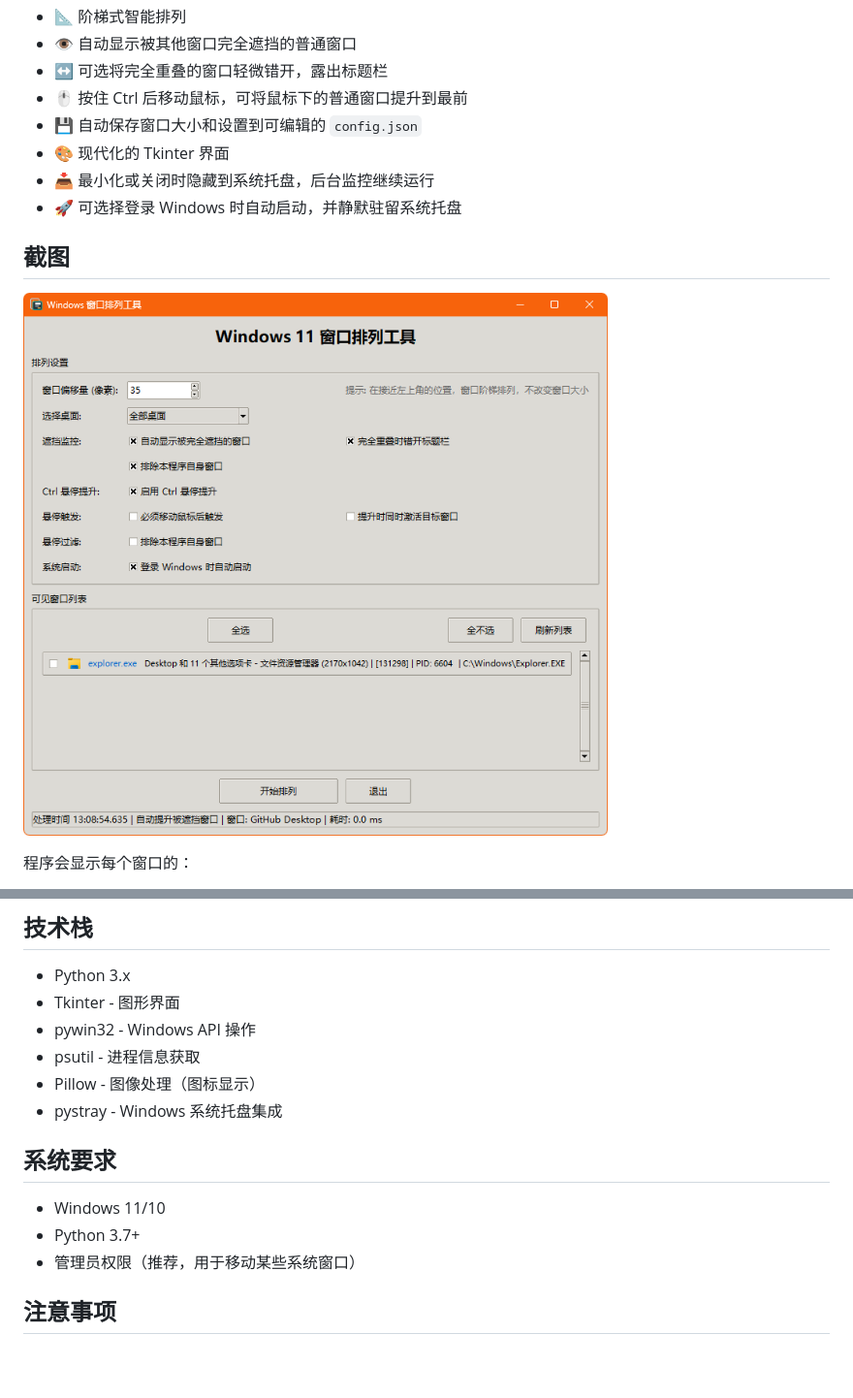
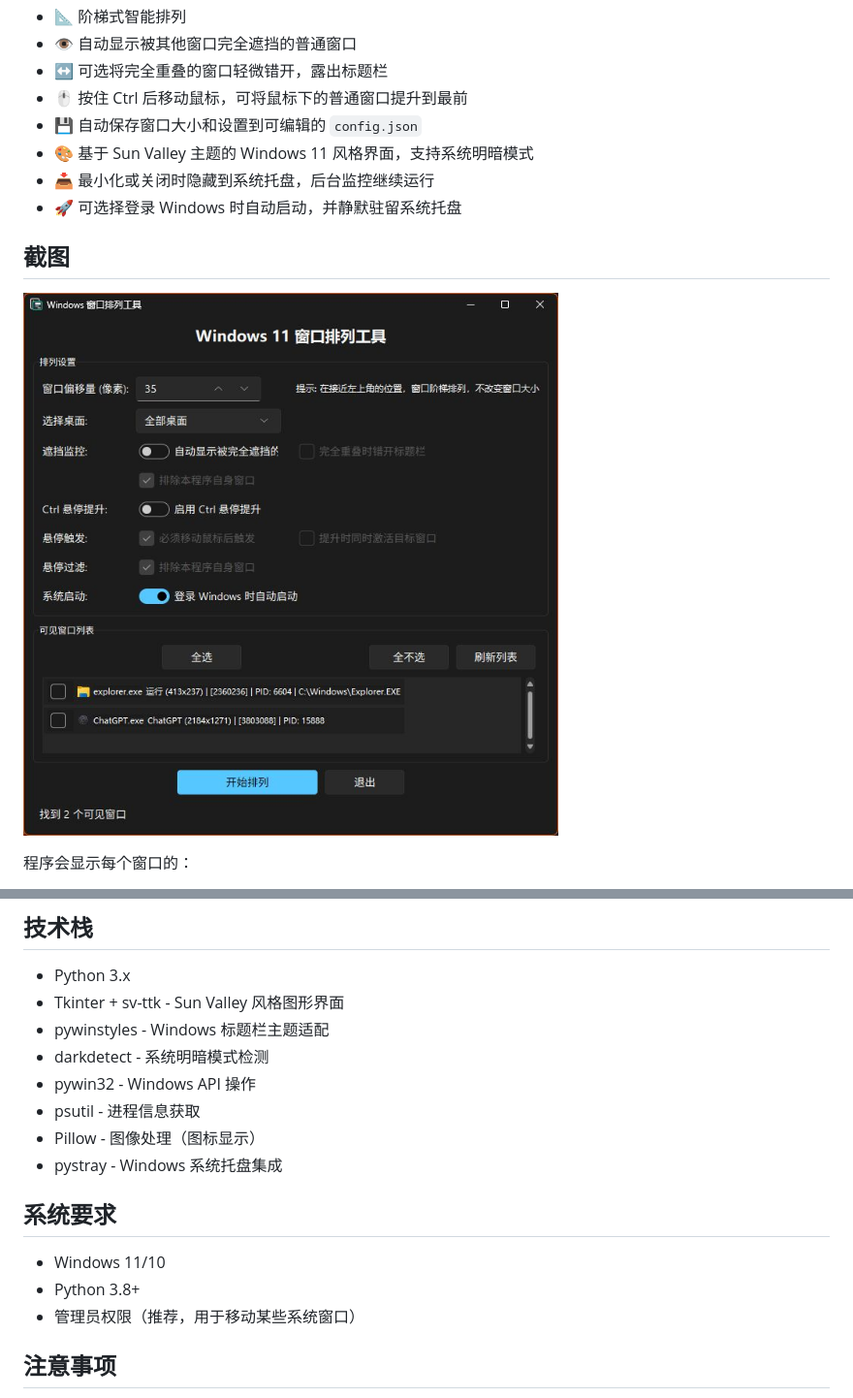
Before and after one commit to teateattt/arrwin, a Markdown page: README.md, 2 parts joined by grey strips. Shown at 97% size. GitHub-like rendering; pictures changed too: Screen_Shot.png; blank space fills up the shorter version.

```diff
--- a/README.md
+++ b/README.md
@@ -15,7 +15,7 @@
 - ↔️ 可选将完全重叠的窗口轻微错开，露出标题栏
 - 🖱️ 按住 Ctrl 后移动鼠标，可将鼠标下的普通窗口提升到最前
 - 💾 自动保存窗口大小和设置到可编辑的 `config.json`
-- 🎨 现代化的 Tkinter 界面
+- 🎨 基于 Sun Valley 主题的 Windows 11 风格界面，支持系统明暗模式
 - 📥 最小化或关闭时隐藏到系统托盘，后台监控继续运行
 - 🚀 可选择登录 Windows 时自动启动，并静默驻留系统托盘
 
@@ -158,7 +158,9 @@ copy config.json dist\config.json
 ## 技术栈
 
 - Python 3.x
-- Tkinter - 图形界面
+- Tkinter + sv-ttk - Sun Valley 风格图形界面
+- pywinstyles - Windows 标题栏主题适配
+- darkdetect - 系统明暗模式检测
 - pywin32 - Windows API 操作
 - psutil - 进程信息获取
 - Pillow - 图像处理（图标显示）
@@ -167,7 +169,7 @@ copy config.json dist\config.json
 ## 系统要求
 
 - Windows 11/10
-- Python 3.7+
+- Python 3.8+
 - 管理员权限（推荐，用于移动某些系统窗口）
 
 ## 注意事项
```
Also changed, not shown: BUILD_NOTES.md (+5 -1 lines), 5 other files.
